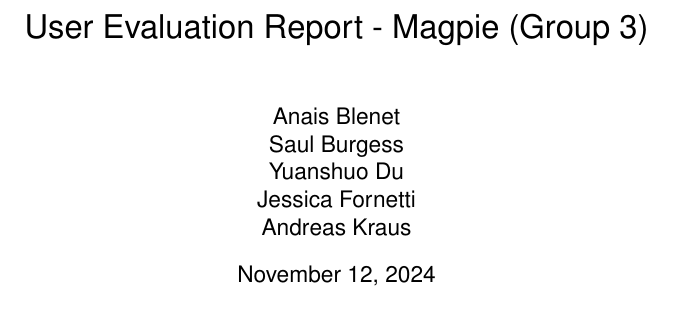
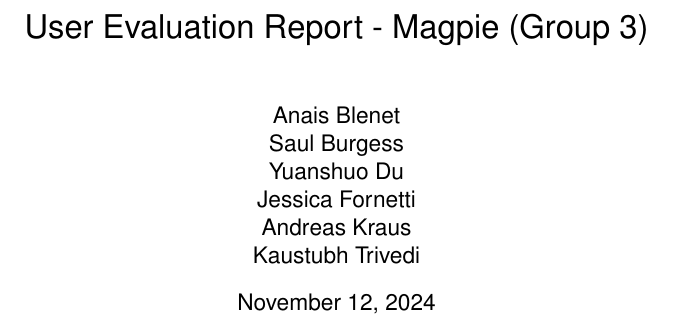
Before and after one commit to 2024-CMPU9010-GROUP-3/PROJECT, a LaTeX thesis (Documentation/user-evaluation/report.tex): part of page 1 of 11, cut so that both start at the same text. Compiled offline with pdfLaTeX.

Commit message:
Update report.tex
Adding Kaustubh's name, copy paste error

```diff
--- a/Documentation/user-evaluation/report.tex
+++ b/Documentation/user-evaluation/report.tex
@@ -28,7 +28,7 @@
 % Title Page Formatting
 \title{MSc in Computing - Team Project}
 \title{User Evaluation Report - Magpie (Group 3)}
-\author{Anais Blenet\\Saul Burgess\\Yuanshuo Du\\Jessica Fornetti\\Andreas Kraus}
+\author{Anais Blenet\\Saul Burgess\\Yuanshuo Du\\Jessica Fornetti\\Andreas Kraus\\Kaustubh Trivedi}
 \date{\today}
 
 % Customizing TOC formatting
```
